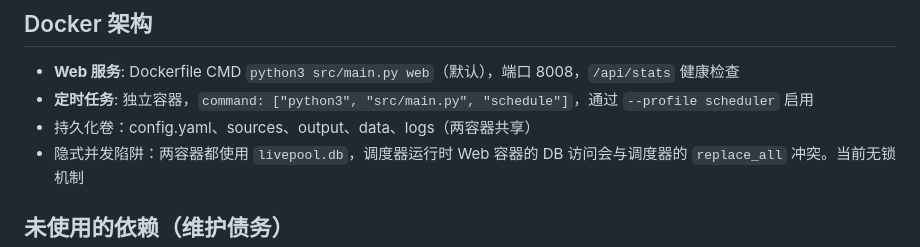
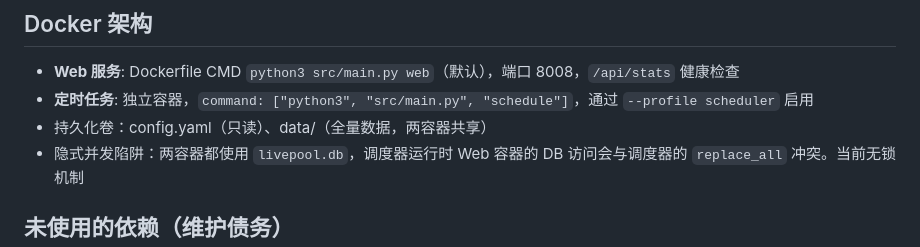
Before and after one commit to xyzbeta/LivePool, a Markdown page: CLAUDE.md, the part around the change. Rendered like a GitHub page.

Commit message:
docs: update path references for data consolidation

```diff
--- a/CLAUDE.md
+++ b/CLAUDE.md
@@ -134,7 +134,7 @@ docker compose --profile scheduler up -d  # Web + 定时任务
 
 - **Web 服务**: Dockerfile CMD `python3 src/main.py web`（默认），端口 8008，`/api/stats` 健康检查
 - **定时任务**: 独立容器，`command: ["python3", "src/main.py", "schedule"]`，通过 `--profile scheduler` 启用
-- 持久化卷：config.yaml、sources、output、data、logs（两容器共享）
+- 持久化卷：config.yaml（只读）、data/（全量数据，两容器共享）
 - 隐式并发陷阱：两容器都使用 `livepool.db`，调度器运行时 Web 容器的 DB 访问会与调度器的 `replace_all` 冲突。当前无锁机制
 
 ## 未使用的依赖（维护债务）
```
